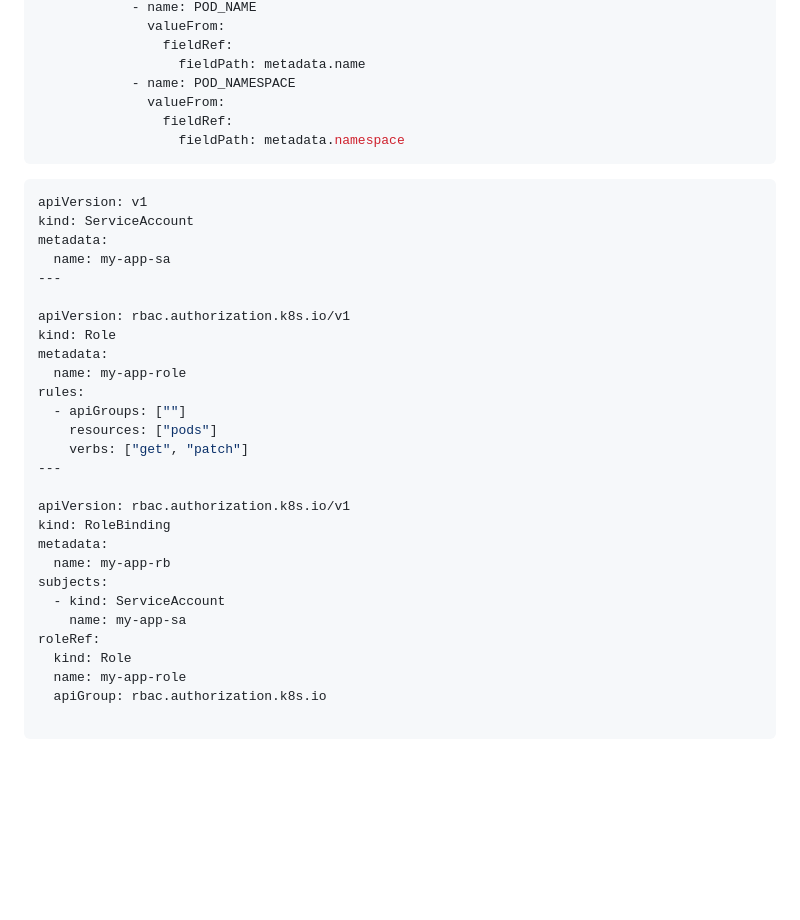
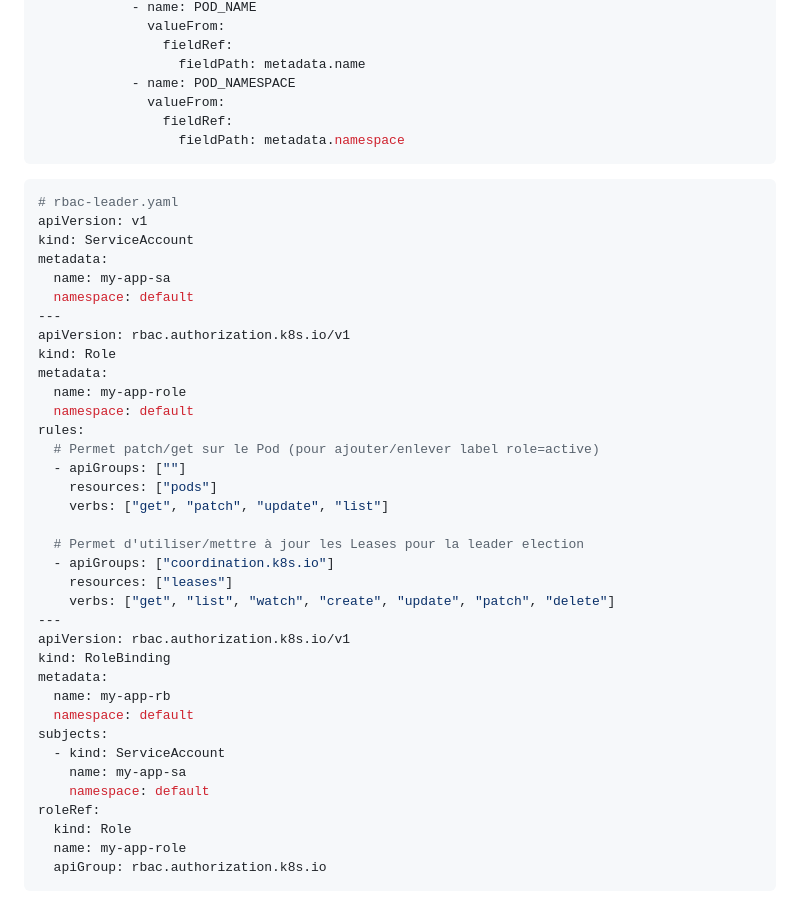
Before and after one commit to Fangorne/FlaskDashboard, a Markdown page: ServiceLabelWithLeader.md, the part around the change. GitHub-like rendering; blank space fills up the shorter version.

Commit message:
Add RBAC for leader election and update permissions
Added ServiceAccount and Role for leader election with updated permissions.

````diff
--- a/ServiceLabelWithLeader.md
+++ b/ServiceLabelWithLeader.md
@@ -150,32 +150,40 @@ spec:
                   fieldPath: metadata.namespace
 ```
 ```yaml
+# rbac-leader.yaml
 apiVersion: v1
 kind: ServiceAccount
 metadata:
   name: my-app-sa
+  namespace: default
 ---
-
 apiVersion: rbac.authorization.k8s.io/v1
 kind: Role
 metadata:
   name: my-app-role
+  namespace: default
 rules:
+  # Permet patch/get sur le Pod (pour ajouter/enlever label role=active)
   - apiGroups: [""]
     resources: ["pods"]
-    verbs: ["get", "patch"]
+    verbs: ["get", "patch", "update", "list"]
+
+  # Permet d'utiliser/mettre à jour les Leases pour la leader election
+  - apiGroups: ["coordination.k8s.io"]
+    resources: ["leases"]
+    verbs: ["get", "list", "watch", "create", "update", "patch", "delete"]
 ---
-
 apiVersion: rbac.authorization.k8s.io/v1
 kind: RoleBinding
 metadata:
   name: my-app-rb
+  namespace: default
 subjects:
   - kind: ServiceAccount
     name: my-app-sa
+    namespace: default
 roleRef:
   kind: Role
   name: my-app-role
   apiGroup: rbac.authorization.k8s.io
-
 ```
````
